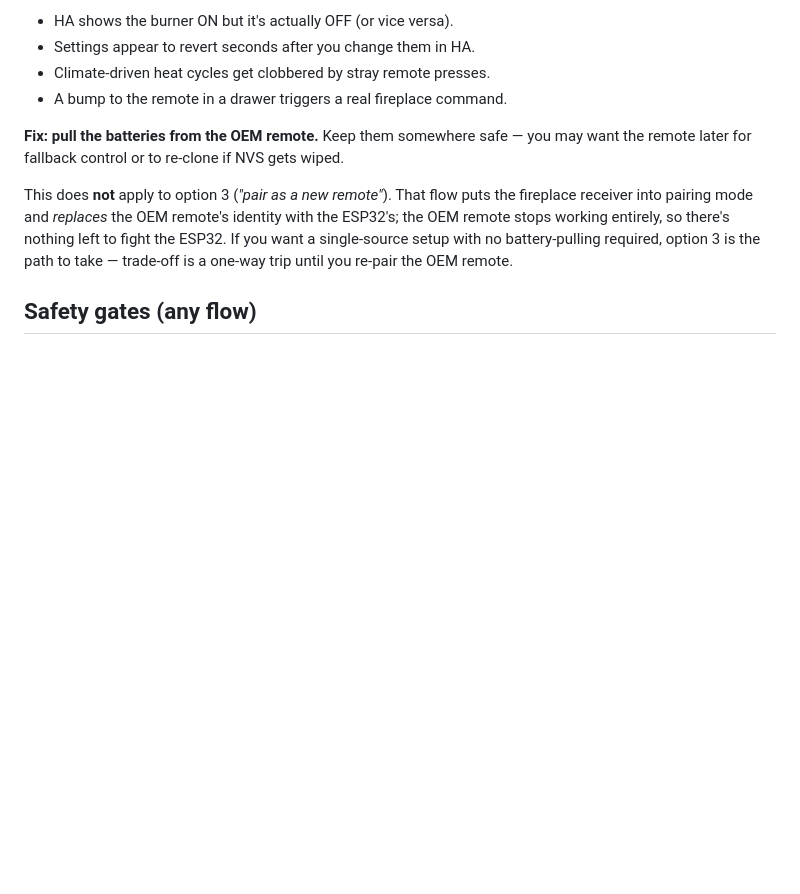
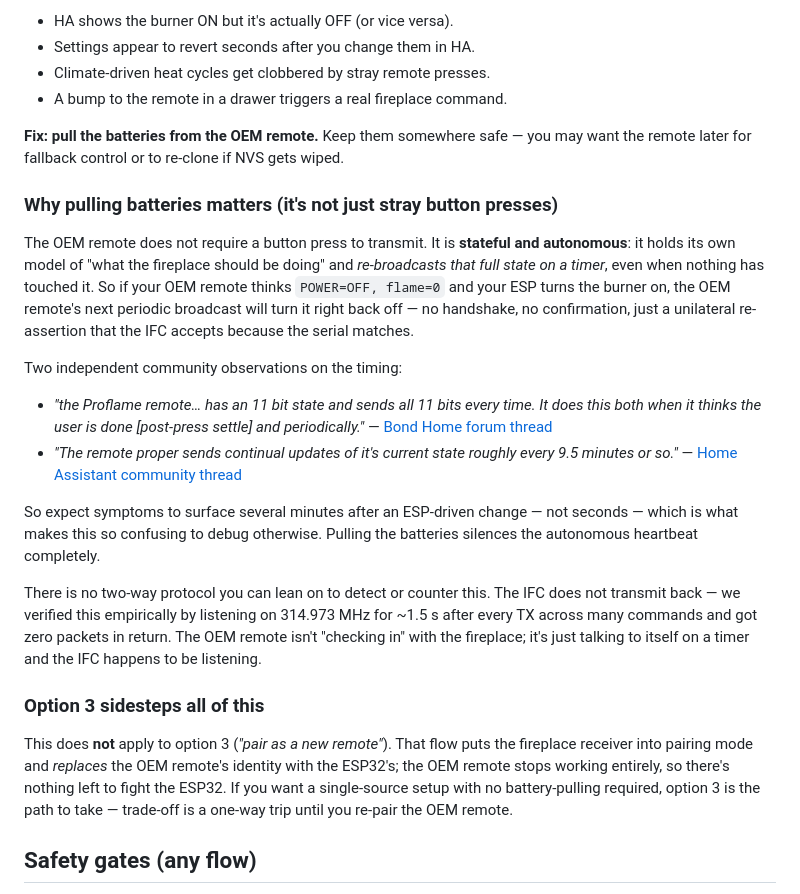
Before and after one commit to dangerouslaser/proflame2-esp, a Markdown page: docs/pairing.md, the part around the change. Drawn GitHub-style; blank space fills up the shorter version.

Commit message:
docs(pairing): document why OEM-remote batteries matter
The README + pairing doc already say "pull the batteries" but didn't
explain why — leaving users to assume it was about stray button presses
or RF interference. It's actually because the OEM remote is stateful
and autonomous: it re-broadcasts its full intended state on a ~9.5
minute timer regardless of user input, so any ESP-driven change gets
quietly clobbered minutes later.

Sources cited: Bond Home forum (state semantics — every transmission
is the full intended state), HA community (the ~9.5 min interval).
Also notes the empirical no-echo finding from our own listen-after-TX
experiment to head off the obvious "can't we just verify which remote
won?" question.

Co-Authored-By: Claude Opus 4.7 (1M context) <noreply@anthropic.com>

```diff
--- a/docs/pairing.md
+++ b/docs/pairing.md
@@ -41,6 +41,40 @@ Symptoms:
 you may want the remote later for fallback control or to re-clone if NVS gets
 wiped.
 
+### Why pulling batteries matters (it's not just stray button presses)
+
+The OEM remote does not require a button press to transmit. It is
+**stateful and autonomous**: it holds its own model of "what the fireplace
+should be doing" and *re-broadcasts that full state on a timer*, even when
+nothing has touched it. So if your OEM remote thinks `POWER=OFF, flame=0`
+and your ESP turns the burner on, the OEM remote's next periodic broadcast
+will turn it right back off — no handshake, no confirmation, just a
+unilateral re-assertion that the IFC accepts because the serial matches.
+
+Two independent community observations on the timing:
+
+- *"the Proflame remote… has an 11 bit state and sends all 11 bits every
+  time. It does this both when it thinks the user is done [post-press
+  settle] and periodically."* — [Bond Home forum thread][bond]
+- *"The remote proper sends continual updates of it's current state
+  roughly every 9.5 minutes or so."* — [Home Assistant community thread][ha]
+
+So expect symptoms to surface several minutes after an ESP-driven change —
+not seconds — which is what makes this so confusing to debug otherwise.
+Pulling the batteries silences the autonomous heartbeat completely.
+
+There is no two-way protocol you can lean on to detect or counter this.
+The IFC does not transmit back — we verified this empirically by listening
+on 314.973 MHz for ~1.5 s after every TX across many commands and got
+zero packets in return. The OEM remote isn't "checking in" with the
+fireplace; it's just talking to itself on a timer and the IFC happens
+to be listening.
+
+[bond]: https://forum.bondhome.io/t/proflame-2-fireplace-remote/2156
+[ha]: https://community.home-assistant.io/t/proflame-remote/520529
+
+### Option 3 sidesteps all of this
+
 This does **not** apply to option 3 (*"pair as a new remote"*). That flow
 puts the fireplace receiver into pairing mode and *replaces* the OEM remote's
 identity with the ESP32's; the OEM remote stops working entirely, so there's
```
